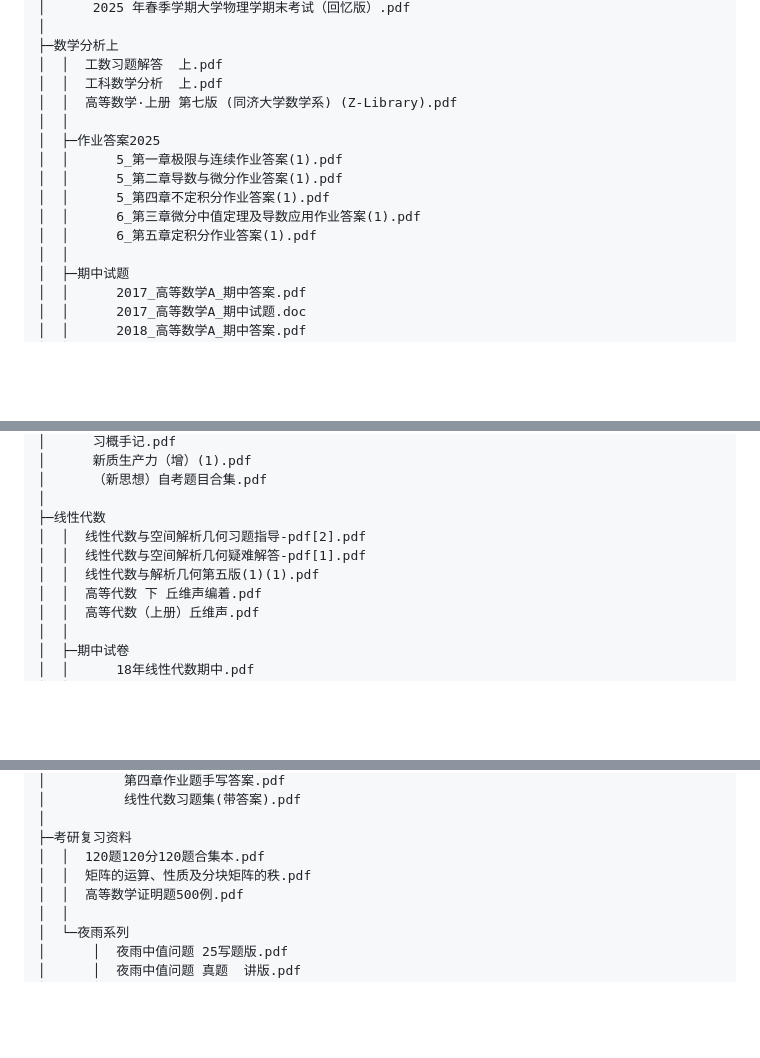
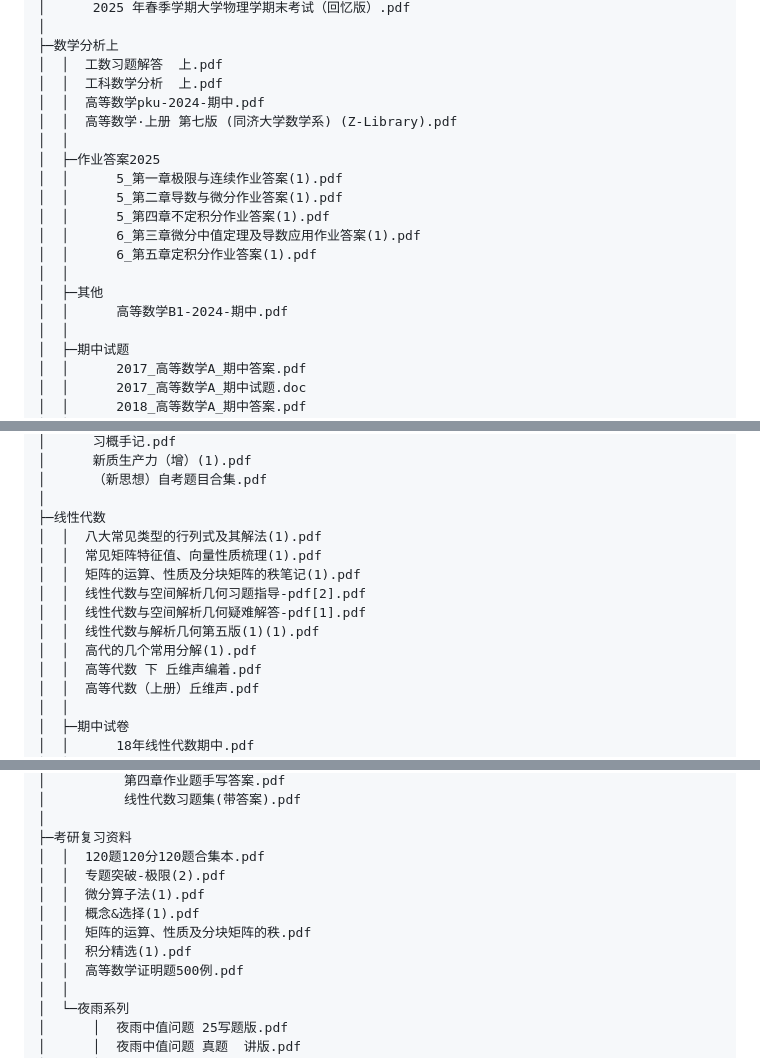
Before and after one commit to IceFerryLing/Lessons, a Markdown page: README.md, 3 parts joined by grey strips. Drawn GitHub-style; blank space fills up the shorter version.

```diff
--- a/README.md
+++ b/README.md
@@ -63,6 +65,7 @@
 ├─数学分析上
 │  │  工数习题解答  上.pdf
 │  │  工科数学分析  上.pdf
+│  │  高等数学pku-2024-期中.pdf
 │  │  高等数学·上册 第七版 (同济大学数学系) (Z-Library).pdf
 │  │
 │  ├─作业答案2025
@@ -71,6 +74,9 @@
 │  │      5_第四章不定积分作业答案(1).pdf
 │  │      6_第三章微分中值定理及导数应用作业答案(1).pdf
 │  │      6_第五章定积分作业答案(1).pdf
+│  │
+│  ├─其他
+│  │      高等数学B1-2024-期中.pdf
 │  │
 │  ├─期中试题
 │  │      2017_高等数学A_期中答案.pdf
@@ -151,9 +158,13 @@
 │      （新思想）自考题目合集.pdf
 │
 ├─线性代数
+│  │  八大常见类型的行列式及其解法(1).pdf
+│  │  常见矩阵特征值、向量性质梳理(1).pdf
+│  │  矩阵的运算、性质及分块矩阵的秩笔记(1).pdf
 │  │  线性代数与空间解析几何习题指导-pdf[2].pdf
 │  │  线性代数与空间解析几何疑难解答-pdf[1].pdf
 │  │  线性代数与解析几何第五版(1)(1).pdf
+│  │  高代的几个常用分解(1).pdf
 │  │  高等代数 下 丘维声编着.pdf
 │  │  高等代数（上册）丘维声.pdf
 │  │
@@ -223,7 +235,11 @@
 │
 ├─考研复习资料
 │  │  120题120分120题合集本.pdf
+│  │  专题突破-极限(2).pdf
+│  │  微分算子法(1).pdf
+│  │  概念&选择(1).pdf
 │  │  矩阵的运算、性质及分块矩阵的秩.pdf
+│  │  积分精选(1).pdf
 │  │  高等数学证明题500例.pdf
 │  │
 │  └─夜雨系列
```
Also changed, not shown: other parts of README.md (+6 -2 lines).
